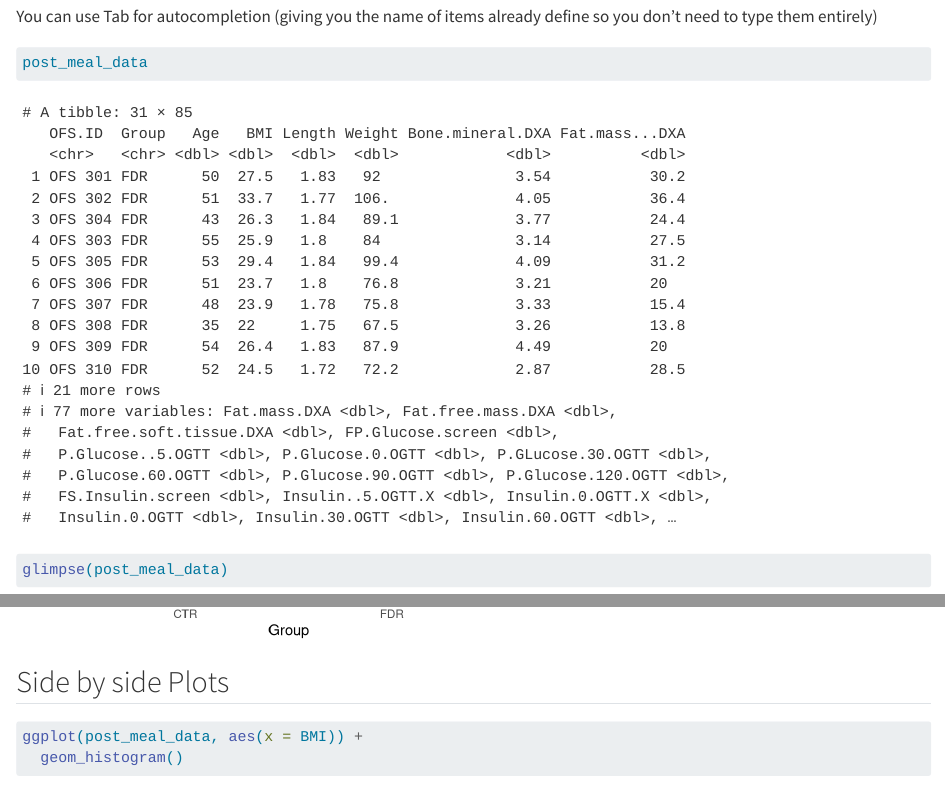
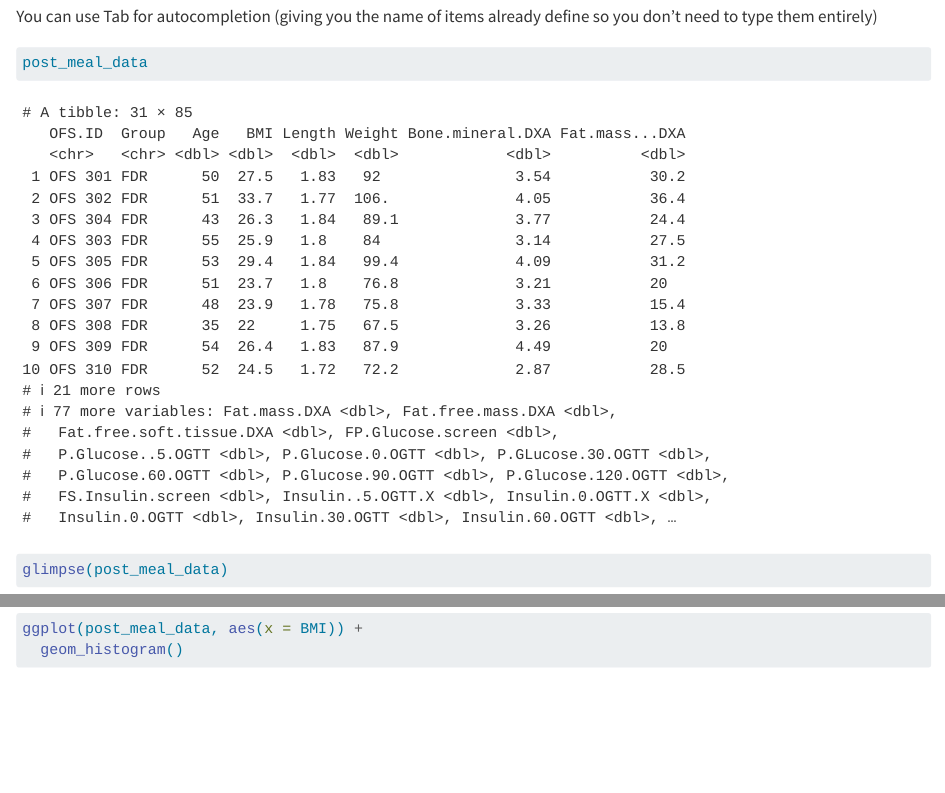
Before and after one commit to MaggyWI/LearningR, a Quarto document (doc/Learning.qmd): the page in a window 1100 px wide, from 1440 px down, and a second part further down, joined at a grey line. Rendered offline with R 4.5, knitr and Pandoc in place of Quarto, with nearby package versions.

Commit message:
Enable section numerotation

````diff
--- a/doc/Learning.qmd
+++ b/doc/Learning.qmd
@@ -1,8 +1,11 @@
 ---
 title: "Reproducible Documents"
 author: "Ingrid M Wagnon"
-format: html
+format:
+  html:
+    number-sections: true
 ---
+
 
 ## About me
 
@@ -106,7 +109,7 @@ post_meal_data |>
 ```
 
 
-## Side by side Plots
+
 
 ```{r side-by-side-figs}
 #| label: fig-bmi-glycemia
````
Also changed, not shown: doc/Learning.html.
